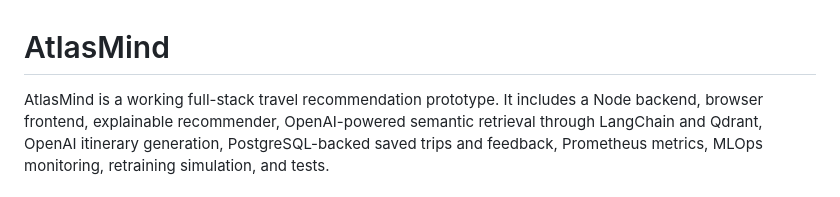
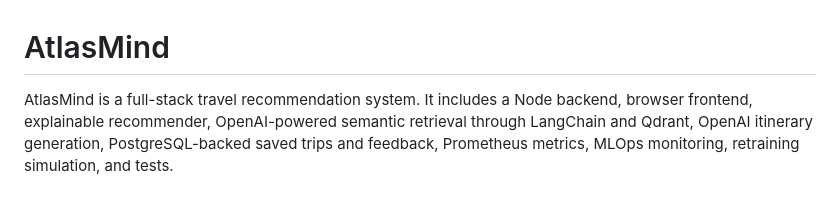
Before and after one commit to harryxxn/Vacation-Recommendation-Engine, a Markdown page: README.md, the part around the change. Drawn GitHub-style.

```diff
--- a/README.md
+++ b/README.md
@@ -1,6 +1,6 @@
 # AtlasMind
 
-AtlasMind is a working full-stack travel recommendation prototype. It includes a
+AtlasMind is a full-stack travel recommendation system. It includes a
 Node backend, browser frontend, explainable recommender, OpenAI-powered semantic
 retrieval through LangChain and Qdrant, OpenAI itinerary generation, PostgreSQL-backed
 saved trips and feedback, Prometheus metrics, MLOps monitoring, retraining simulation,
```
